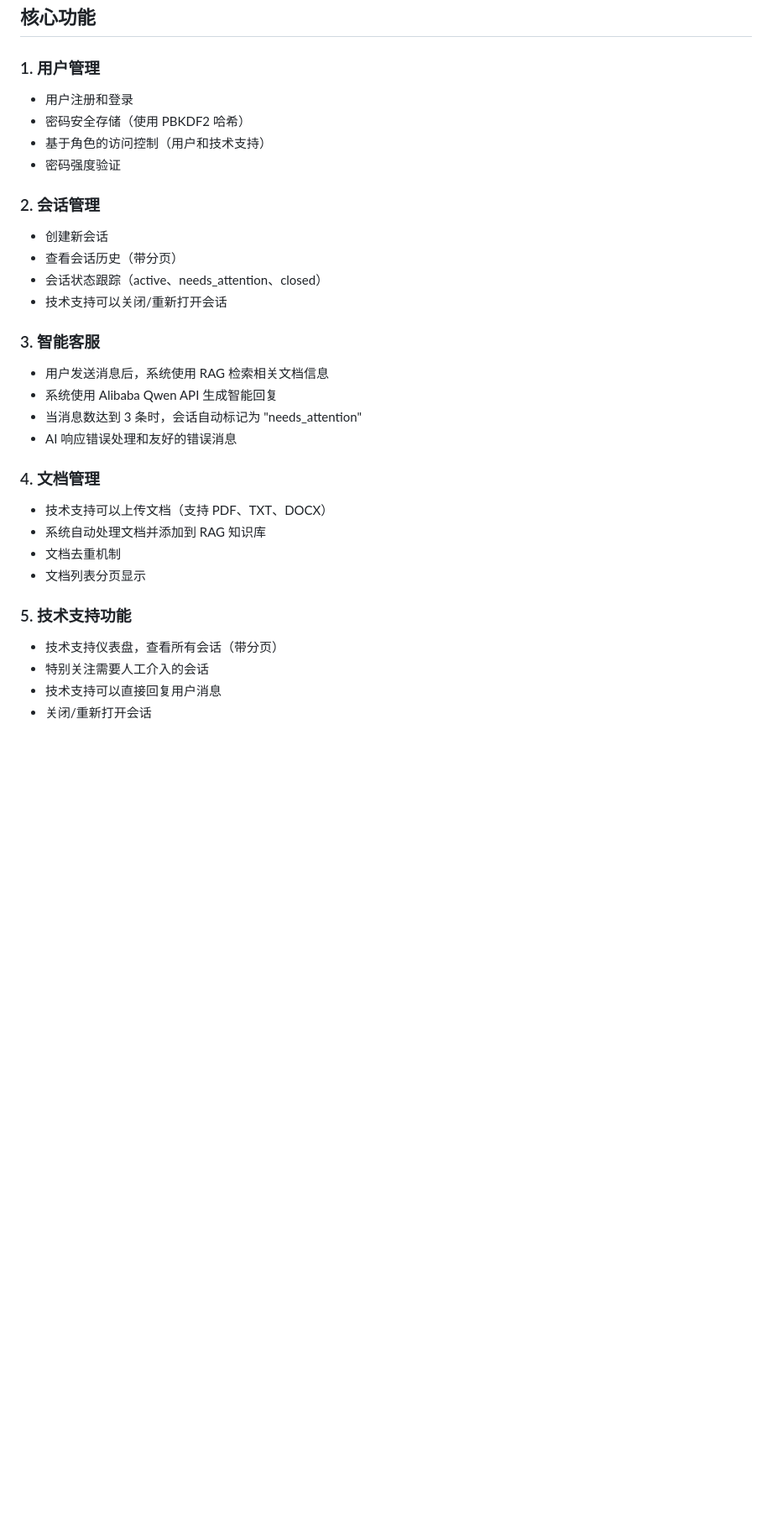
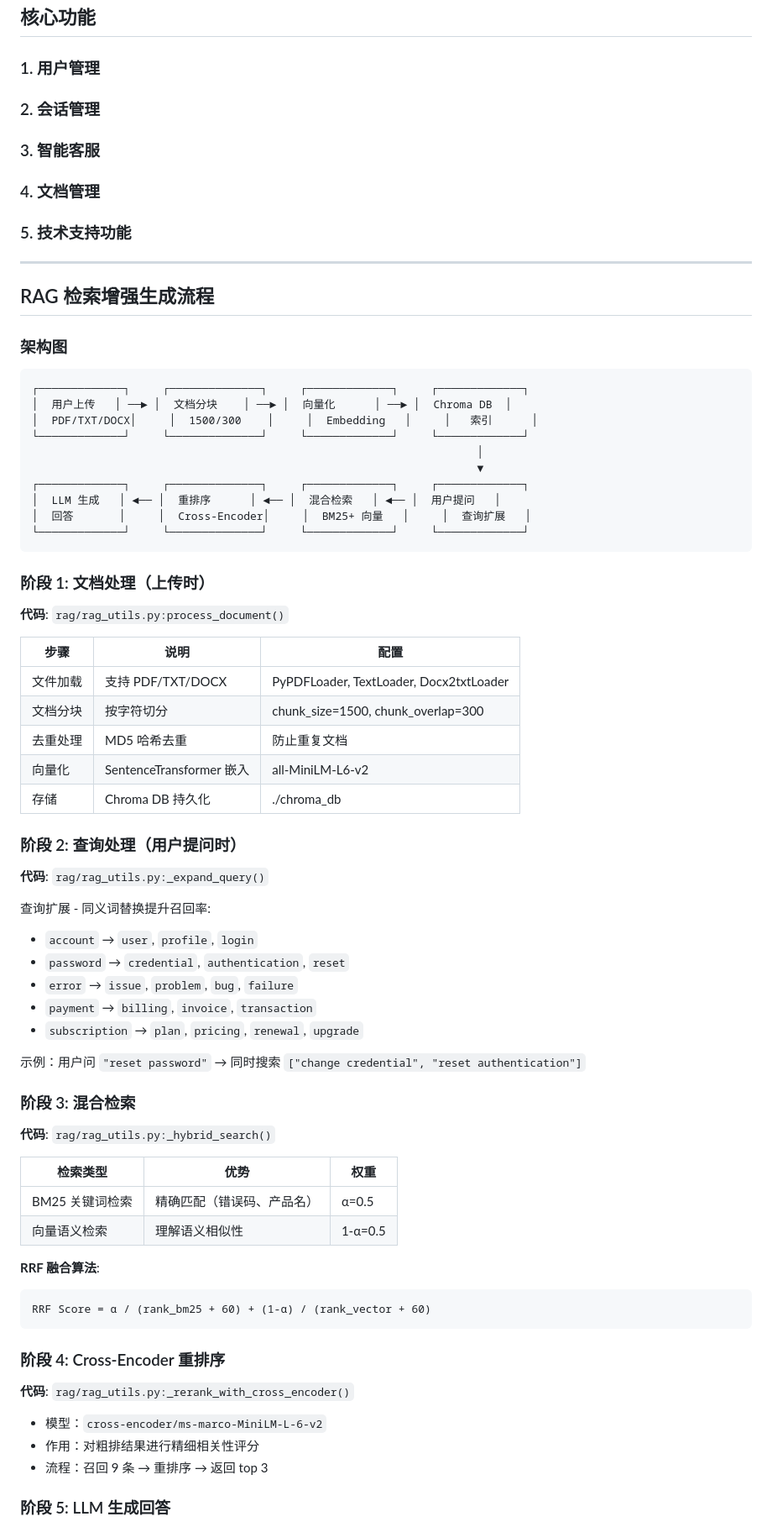
Before and after one commit to WowCoder/SupportPilot, a Markdown page: README.md, the part around one of its changes. Shown at 84% size. Drawn GitHub-style; blank space fills up the shorter version.

Commit message:
docs(readme): 添加完整的 RAG 流程说明文档
新增 RAG 检索增强生成流程详细说明:
- 架构图：5 阶段数据流（文档处理→查询扩展→混合检索→重排序→LLM 生成）
- 阶段 1 文档处理：文件加载/分块 (1500/300)/去重/向量化/存储
- 阶段 2 查询处理：同义词扩展提升召回率
- 阶段 3 混合检索：BM25+ 向量检索 + RRF 融合算法
- 阶段 4 重排序：Cross-Encoder 精细评分
- 阶段 5 LLM 生成：Alibaba Qwen API 集成
- 性能特征：各阶段耗时分析 (~200-300ms 总计)
- 配置参数：完整参数说明表

Co-Authored-By: Claude Opus 4.6 <noreply@anthropic.com>

````diff
--- a/README.md
+++ b/README.md
@@ -71,31 +71,80 @@ SupportPilot/
 ## 核心功能
 
 ### 1. 用户管理
-- 用户注册和登录
-- 密码安全存储（使用 PBKDF2 哈希）
-- 基于角色的访问控制（用户和技术支持）
-- 密码强度验证
 
 ### 2. 会话管理
-- 创建新会话
-- 查看会话历史（带分页）
-- 会话状态跟踪（active、needs_attention、closed）
-- 技术支持可以关闭/重新打开会话
 
 ### 3. 智能客服
-- 用户发送消息后，系统使用 RAG 检索相关文档信息
-- 系统使用 Alibaba Qwen API 生成智能回复
-- 当消息数达到 3 条时，会话自动标记为 "needs_attention"
-- AI 响应错误处理和友好的错误消息
 
 ### 4. 文档管理
-- 技术支持可以上传文档（支持 PDF、TXT、DOCX）
-- 系统自动处理文档并添加到 RAG 知识库
-- 文档去重机制
-- 文档列表分页显示
 
 ### 5. 技术支持功能
-- 技术支持仪表盘，查看所有会话（带分页）
-- 特别关注需要人工介入的会话
-- 技术支持可以直接回复用户消息
-- 关闭/重新打开会话
+
+---
+
+## RAG 检索增强生成流程
+
+### 架构图
+
+```
+┌─────────────┐     ┌──────────────┐     ┌─────────────┐     ┌─────────────┐
+│  用户上传   │ ──► │  文档分块    │ ──► │  向量化      │ ──► │  Chroma DB  │
+│  PDF/TXT/DOCX│     │  1500/300    │     │  Embedding   │     │   索引      │
+└─────────────┘     └──────────────┘     └─────────────┘     └─────────────┘
+                                                                    │
+                                                                    ▼
+┌─────────────┐     ┌──────────────┐     ┌─────────────┐     ┌─────────────┐
+│  LLM 生成   │ ◄── │  重排序      │ ◄── │  混合检索   │ ◄── │  用户提问   │
+│  回答       │     │  Cross-Encoder│     │  BM25+ 向量   │     │  查询扩展   │
+└─────────────┘     └──────────────┘     └─────────────┘     └─────────────┘
+```
+
+### 阶段 1: 文档处理（上传时）
+
+**代码**: `rag/rag_utils.py:process_document()`
+
+| 步骤 | 说明 | 配置 |
+|------|------|------|
+| 文件加载 | 支持 PDF/TXT/DOCX | PyPDFLoader, TextLoader, Docx2txtLoader |
+| 文档分块 | 按字符切分 | chunk_size=1500, chunk_overlap=300 |
+| 去重处理 | MD5 哈希去重 | 防止重复文档 |
+| 向量化 | SentenceTransformer 嵌入 | all-MiniLM-L6-v2 |
+| 存储 | Chroma DB 持久化 | ./chroma_db |
+
+### 阶段 2: 查询处理（用户提问时）
+
+**代码**: `rag/rag_utils.py:_expand_query()`
+
+查询扩展 - 同义词替换提升召回率:
+- `account` → `user`, `profile`, `login`
+- `password` → `credential`, `authentication`, `reset`
+- `error` → `issue`, `problem`, `bug`, `failure`
+- `payment` → `billing`, `invoice`, `transaction`
+- `subscription` → `plan`, `pricing`, `renewal`, `upgrade`
+
+示例：用户问 `"reset password"` → 同时搜索 `["change credential", "reset authentication"]`
+
+### 阶段 3: 混合检索
+
+**代码**: `rag/rag_utils.py:_hybrid_search()`
+
+| 检索类型 | 优势 | 权重 |
+|----------|------|------|
+| BM25 关键词检索 | 精确匹配（错误码、产品名） | α=0.5 |
+| 向量语义检索 | 理解语义相似性 | 1-α=0.5 |
+
+**RRF 融合算法**:
+```
+RRF Score = α / (rank_bm25 + 60) + (1-α) / (rank_vector + 60)
+```
+
+### 阶段 4: Cross-Encoder 重排序
+
+**代码**: `rag/rag_utils.py:_rerank_with_cross_encoder()`
+
+- 模型：`cross-encoder/ms-marco-MiniLM-L-6-v2`
+- 作用：对粗排结果进行精细相关性评分
+- 流程：召回 9 条 → 重排序 → 返回 top 3
+
+### 阶段 5: LLM 生成回答
+
````
Also changed, not shown: other parts of README.md (+28 -1 lines).
